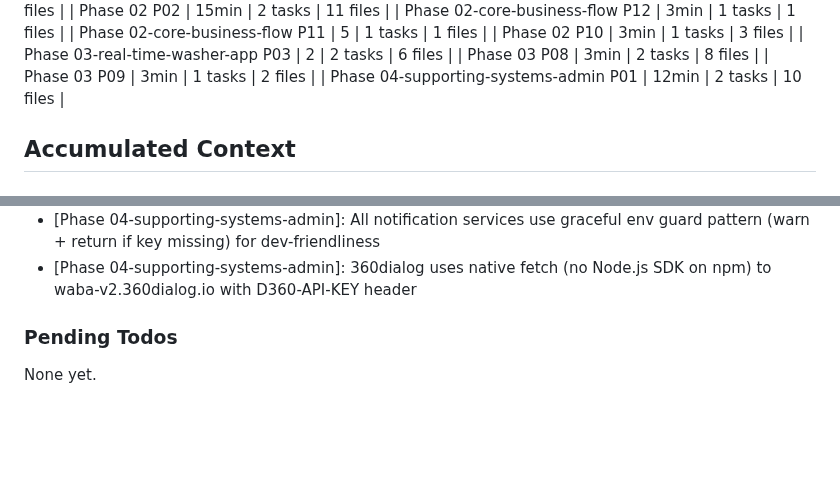
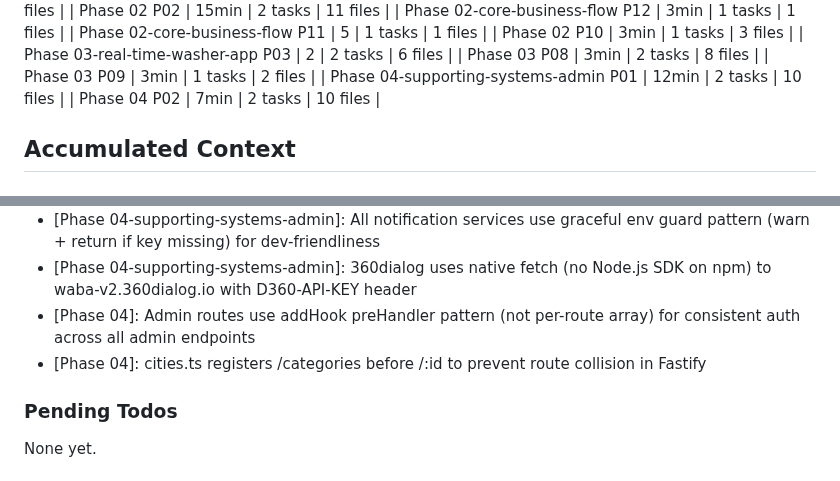
Before and after one commit to cleanly2026/cleanly, a Markdown page: .planning/STATE.md, 2 parts joined by grey strips. Rendered like a GitHub page; blank space fills up the shorter version.

```diff
--- a/.planning/STATE.md
+++ b/.planning/STATE.md
@@ -72,6 +72,7 @@ Progress: [░░░░░░░░░░] 0%
 | Phase 03 P08 | 3min | 2 tasks | 8 files |
 | Phase 03 P09 | 3min | 1 tasks | 2 files |
 | Phase 04-supporting-systems-admin P01 | 12min | 2 tasks | 10 files |
+| Phase 04 P02 | 7min | 2 tasks | 10 files |
 
 ## Accumulated Context
 
@@ -132,6 +133,8 @@ Recent decisions affecting current work:
 - [Phase 04-supporting-systems-admin]: JSX added to apps/api tsconfig for React Email template compilation
 - [Phase 04-supporting-systems-admin]: All notification services use graceful env guard pattern (warn + return if key missing) for dev-friendliness
 - [Phase 04-supporting-systems-admin]: 360dialog uses native fetch (no Node.js SDK on npm) to waba-v2.360dialog.io with D360-API-KEY header
+- [Phase 04]: Admin routes use addHook preHandler pattern (not per-route array) for consistent auth across all admin endpoints
+- [Phase 04]: cities.ts registers /categories before /:id to prevent route collision in Fastify
 
 ### Pending Todos
 
```
Also changed, not shown: other parts of .planning/STATE.md (+6 -6 lines), .planning/ROADMAP.md (+2 -2 lines), 1 other file.
